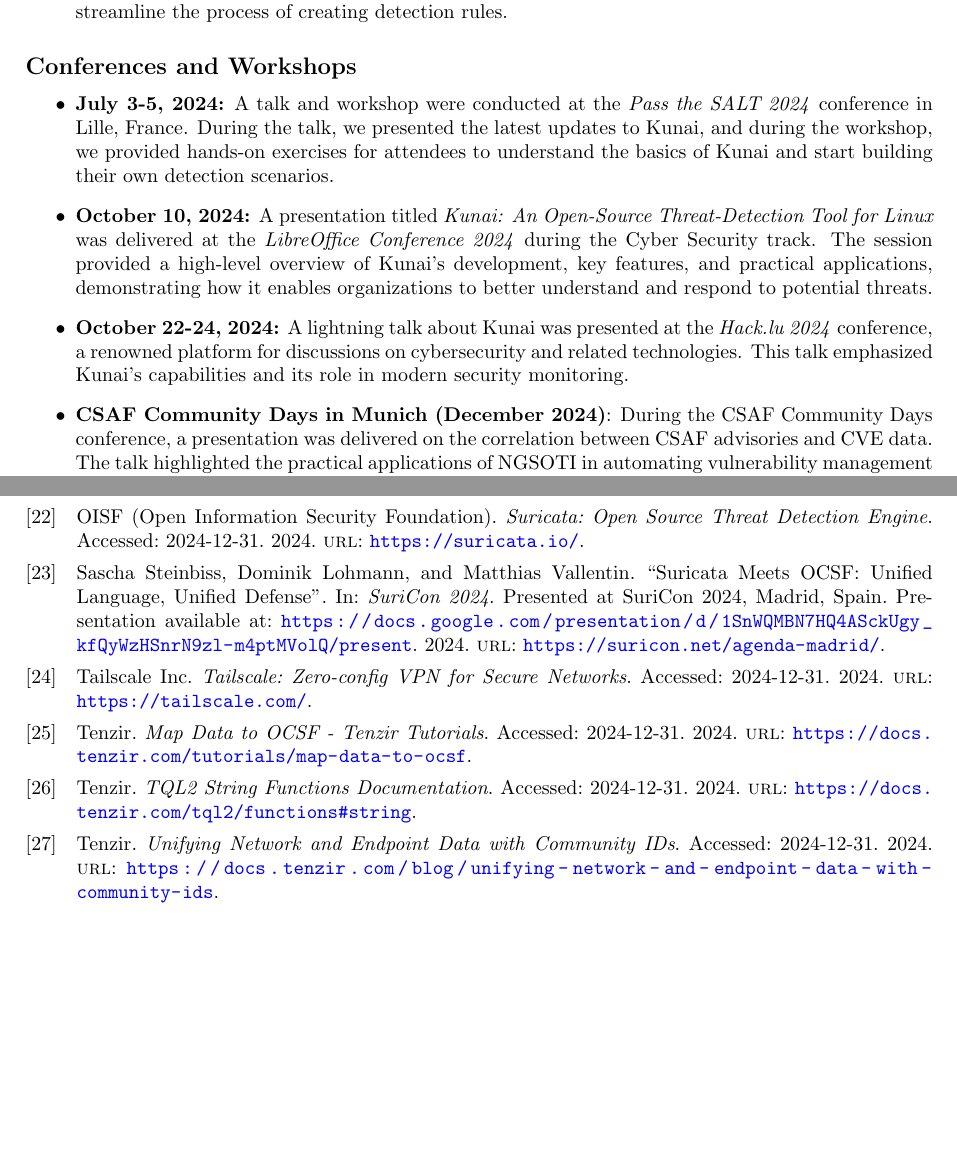
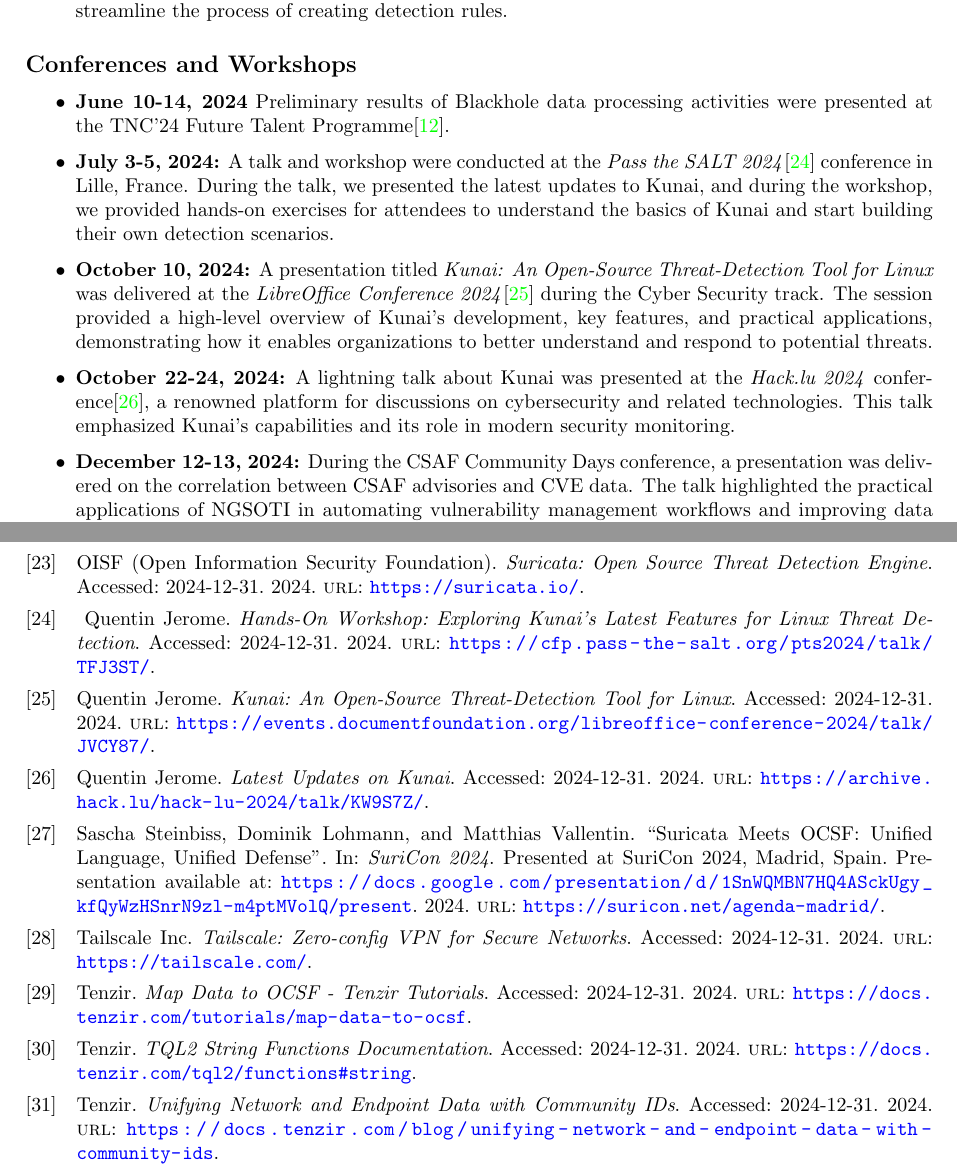
Before and after one commit to ngsoti/ngsoti, a LaTeX thesis (deliverables/D1.1/D1.1-NGSOTI-deployment-status-report-1.tex, which reads deliverables/D1.1/D1.1-NGSOTI-deployment-status-report-1-content.tex, deliverables/D1.1/D1.1-NGSOTI-deployment-status-report-1.bib): two parts of pages 18 and 21 of 21, joined at a grey line, cut so that both start at the same text, the shorter picture padded with empty space. Compiled offline with pdfLaTeX.

Commit message:
chg:[D1.1] cleaned up chapter 4

```diff
--- a/deliverables/D1.1/D1.1-NGSOTI-deployment-status-report-1-content.tex
+++ b/deliverables/D1.1/D1.1-NGSOTI-deployment-status-report-1-content.tex
@@ -741,9 +741,9 @@
 
 \subsection*{Conferences and Workshops}
 \begin{itemize}
-    \item \textbf{July 3-5, 2024:} A talk and workshop were conducted at the \emph{Pass the SALT 2024} conference in Lille, France. During the talk, we presented the latest updates to Kunai, and during the workshop, we provided hands-on exercises for attendees to understand the basics of Kunai and start building their own detection scenarios.
-    \item \textbf{October 10, 2024:} A presentation titled \emph{Kunai: An Open-Source Threat-Detection Tool for Linux} was delivered at the \emph{LibreOffice Conference 2024} during the Cyber Security track. The session provided a high-level overview of Kunai’s development, key features, and practical applications, demonstrating how it enables organizations to better understand and respond to potential threats.
-    \item \textbf{October 22-24, 2024:} A lightning talk about Kunai was presented at the \emph{Hack.lu 2024} conference, a renowned platform for discussions on cybersecurity and related technologies. This talk emphasized Kunai's capabilities and its role in modern security monitoring.
-    \item \textbf{CSAF Community Days in Munich (December 2024)}:
-    During the CSAF Community Days conference, a presentation was delivered on the correlation between CSAF advisories and CVE data. The talk highlighted the practical applications of NGSOTI in automating vulnerability management workflows and improving data interoperability in the field. Slides from the presentation will soon be made available online \cite{csaf_munich}.
+    \item \textbf{June 10-14, 2024} Preliminary results of Blackhole data processing activities were presented at the TNC'24 Future Talent Programme\cite{geant_denim_latic}.
+    \item \textbf{July 3-5, 2024:} A talk and workshop were conducted at the \emph{Pass the SALT 2024}\cite{pass_the_salt_2024_tfj3st} conference in Lille, France. During the talk, we presented the latest updates to Kunai, and during the workshop, we provided hands-on exercises for attendees to understand the basics of Kunai and start building their own detection scenarios.
+    \item \textbf{October 10, 2024:} A presentation titled \emph{Kunai: An Open-Source Threat-Detection Tool for Linux} was delivered at the \emph{LibreOffice Conference 2024}\cite{libreoffice_conf_2024_jvcy87} during the Cyber Security track. The session provided a high-level overview of Kunai’s development, key features, and practical applications, demonstrating how it enables organizations to better understand and respond to potential threats.
+    \item \textbf{October 22-24, 2024:} A lightning talk about Kunai was presented at the \emph{Hack.lu 2024} conference\cite{hacklu_2024_kw9s7z}, a renowned platform for discussions on cybersecurity and related technologies. This talk emphasized Kunai's capabilities and its role in modern security monitoring.
+    \item \textbf{December 12-13, 2024:} During the CSAF Community Days conference, a presentation was delivered on the correlation between CSAF advisories and CVE data. The talk highlighted the practical applications of NGSOTI in automating vulnerability management workflows and improving data interoperability in the field. Slides from the presentation will soon be made available online \cite{csaf_munich}.
 \end{itemize}
--- a/deliverables/D1.1/D1.1-NGSOTI-deployment-status-report-1.bib
+++ b/deliverables/D1.1/D1.1-NGSOTI-deployment-status-report-1.bib
@@ -223,3 +223,9 @@
   url          = "https://d4-project.org/2024/10/02/Enhancing-Detection-Engineering-with-Automated-Malware-Sandboxing.html",
   note         = "Accessed: 2024-12-31"
 }
+
+@misc{pass_the_salt_2024_tfj3st,
+  author       = "{ Quentin Jerome }",
+  title        = " Hands-On Workshop: Exploring Kunai's Latest Features for Linux Threat Detection",
+  year         = "2024",
+  url          = "https://cfp.pass-the-salt.org/pts2024/talk/TFJ3ST/",
@@ -225,0 +237,2 @@
+  year         = "2024",
+  url          = "https://events.documentfoundation.org/libreoffice-conference-2024/talk/JVCY87/",
@@ -225,0 +244,3 @@
+  title        = " Latest Updates on Kunai",
+  year         = "2024",
+  url          = "https://archive.hack.lu/hack-lu-2024/talk/KW9S7Z/",
```
Also changed, not shown: deliverables/D1.1/D1.1-NGSOTI-deployment-status-report-1-content.tex (16 more changed lines), deliverables/D1.1/D1.1-NGSOTI-deployment-status-report-1.bib (20 more changed lines).
